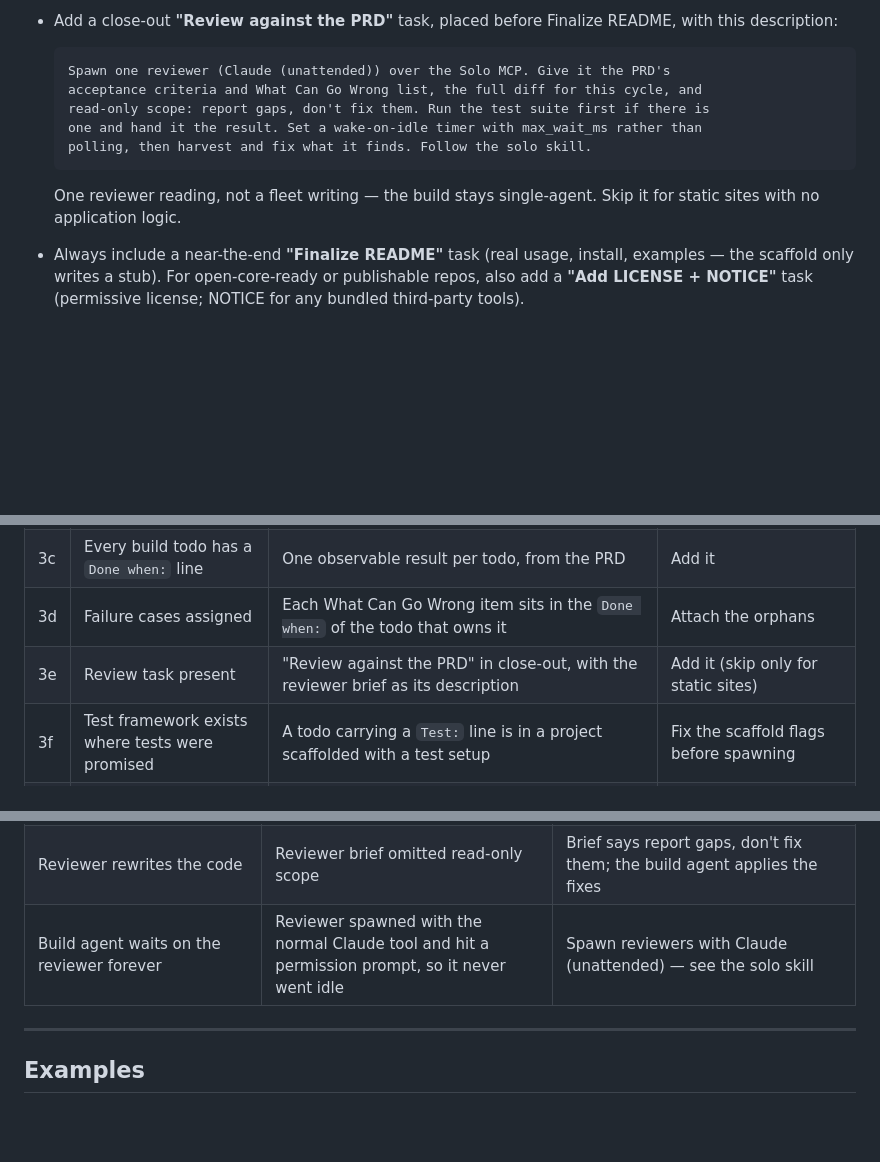
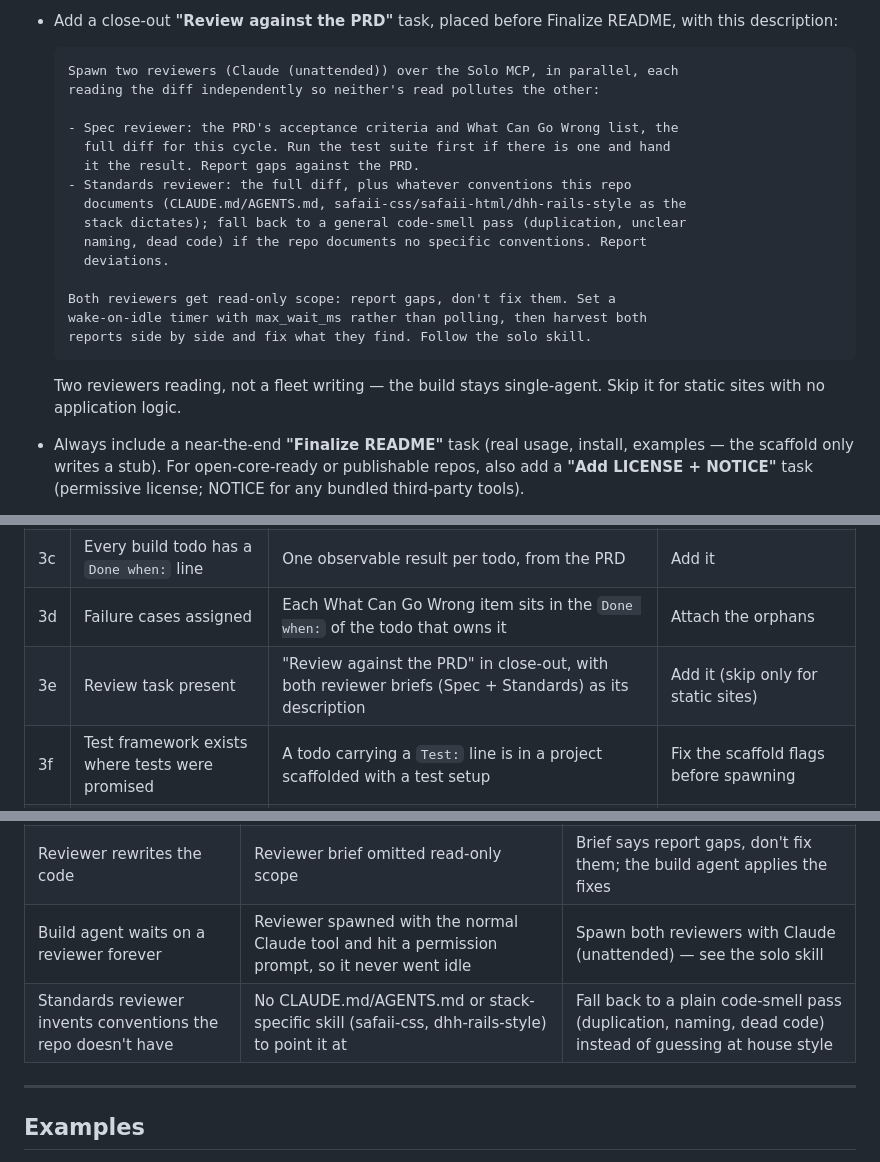
Before and after one commit to mattsafaii/skills, a Markdown page: build/references/guide.md, 3 parts joined by grey strips. Drawn GitHub-style; blank space fills up the shorter version.

Commit message:
Split build's close-out review into Spec and Standards axes
Borrowed from Matt Pocock's code-review skill: two independent unattended
reviewers instead of one, so a standards check doesn't get diluted by (or
pollute) the spec-compliance check. Standards reviewer falls back to a
generic code-smell pass when a repo documents no specific conventions.

````diff
--- a/build/references/guide.md
+++ b/build/references/guide.md
@@ -117,14 +117,24 @@ Then, from the PRD, propose a build breakdown to Matt. Present it before creatin
 - Add a close-out **"Review against the PRD"** task, placed before Finalize README, with this description:
 
   ```
-  Spawn one reviewer (Claude (unattended)) over the Solo MCP. Give it the PRD's
-  acceptance criteria and What Can Go Wrong list, the full diff for this cycle, and
-  read-only scope: report gaps, don't fix them. Run the test suite first if there is
-  one and hand it the result. Set a wake-on-idle timer with max_wait_ms rather than
-  polling, then harvest and fix what it finds. Follow the solo skill.
+  Spawn two reviewers (Claude (unattended)) over the Solo MCP, in parallel, each
+  reading the diff independently so neither's read pollutes the other:
+
+  - Spec reviewer: the PRD's acceptance criteria and What Can Go Wrong list, the
+    full diff for this cycle. Run the test suite first if there is one and hand
+    it the result. Report gaps against the PRD.
+  - Standards reviewer: the full diff, plus whatever conventions this repo
+    documents (CLAUDE.md/AGENTS.md, safaii-css/safaii-html/dhh-rails-style as the
+    stack dictates); fall back to a general code-smell pass (duplication, unclear
+    naming, dead code) if the repo documents no specific conventions. Report
+    deviations.
+
+  Both reviewers get read-only scope: report gaps, don't fix them. Set a
+  wake-on-idle timer with max_wait_ms rather than polling, then harvest both
+  reports side by side and fix what they find. Follow the solo skill.
   ```
 
-  One reviewer reading, not a fleet writing — the build stays single-agent. Skip it for static sites with no application logic.
+  Two reviewers reading, not a fleet writing — the build stays single-agent. Skip it for static sites with no application logic.
 - Always include a near-the-end **"Finalize README"** task (real usage, install, examples — the scaffold only writes a stub). For open-core-ready or publishable repos, also add a **"Add LICENSE + NOTICE"** task (permissive license; NOTICE for any bundled third-party tools).
 - For apps, CLIs, and libraries (anything with real application logic — **not** static/marketing/landing sites), add a final **"Document the codebase (run /document)"** task. The build agent invokes the `document` skill from inside the repo to generate the architecture doc set with inline diagrams into this project's Basecamp Docs. Skip it for static sites.
 - Each task should be completable in a focused session (a few hours max)
@@ -527,7 +537,7 @@ One line: Basecamp project created, PRD doc written, [N] todos created, repo sca
 | 3b | Build todos carry a description | Surface, core-flow, and data-model todos have `--description` from the PRD; Setup/Verify todos are title-only | Add missing descriptions |
 | 3c | Every build todo has a `Done when:` line | One observable result per todo, from the PRD | Add it |
 | 3d | Failure cases assigned | Each What Can Go Wrong item sits in the `Done when:` of the todo that owns it | Attach the orphans |
-| 3e | Review task present | "Review against the PRD" in close-out, with the reviewer brief as its description | Add it (skip only for static sites) |
+| 3e | Review task present | "Review against the PRD" in close-out, with both reviewer briefs (Spec + Standards) as its description | Add it (skip only for static sites) |
 | 3f | Test framework exists where tests were promised | A todo carrying a `Test:` line is in a project scaffolded with a test setup | Fix the scaffold flags before spawning |
 | 3g | Spike task present and first | A PRD with a Gated Decision has `Spike: [question]` immediately after "Scaffold repo", carrying the question, what settles it, and the fallback | Add it; move it ahead of everything else |
 | 4 | Task count reasonable | 8–25 tasks | Merge too-granular or split too-large |
@@ -581,7 +591,8 @@ If a step fails partway through the build, stop and report exactly which resourc
 | Todolist doubles in size | Tests and failure cases were made into their own todos | They ride inside existing todos as `Test:` and `Done when:` lines |
 | Build agent stops early or gilds a todo | No `Done when:` line, so "finished" was its own judgment call | Add the line — it's the whole point of the description |
 | Reviewer rewrites the code | Reviewer brief omitted read-only scope | Brief says report gaps, don't fix them; the build agent applies the fixes |
-| Build agent waits on the reviewer forever | Reviewer spawned with the normal Claude tool and hit a permission prompt, so it never went idle | Spawn reviewers with Claude (unattended) — see the solo skill |
+| Build agent waits on a reviewer forever | Reviewer spawned with the normal Claude tool and hit a permission prompt, so it never went idle | Spawn both reviewers with Claude (unattended) — see the solo skill |
+| Standards reviewer invents conventions the repo doesn't have | No CLAUDE.md/AGENTS.md or stack-specific skill (safaii-css, dhh-rails-style) to point it at | Fall back to a plain code-smell pass (duplication, naming, dead code) instead of guessing at house style |
 
 ---
 
````
